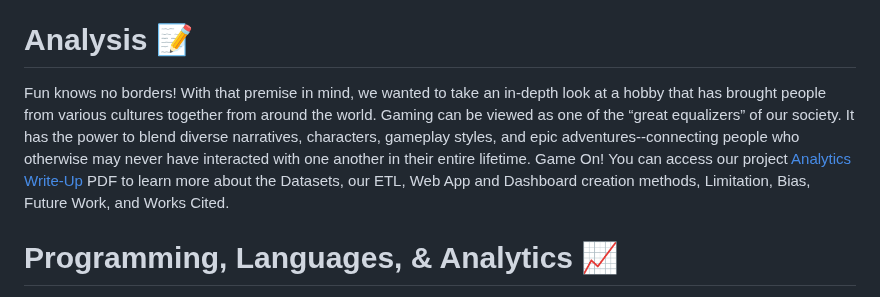
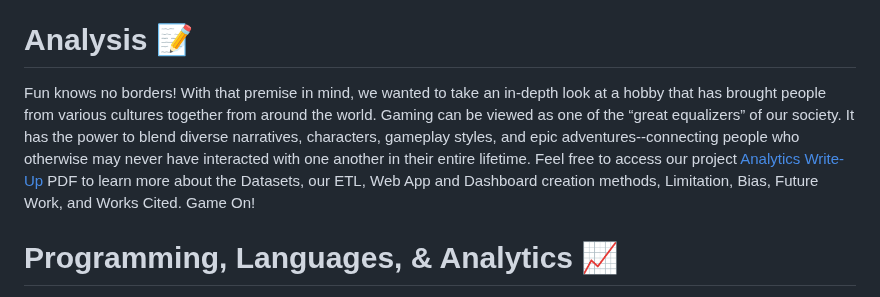
Before and after one commit to EmanPresley/Project3-Group3, a Markdown page: README.md, the part around the change. Drawn GitHub-style.

Commit message:
Update README.md Fixed an error

```diff
--- a/README.md
+++ b/README.md
@@ -10,7 +10,7 @@
 The purpose of Project 3 was to collaborate as a group to implement two component competencies of Data Science: data visualizations and data engineering. On the data engineering side, we began by choosing a topic that would be of interest to a large number of people around the world: Gaming! Next, we combed through [Kaggle](https://www.kaggle.com/) for datasets that included enough gaming and location data to host an interactive map on our Dashboard Landing page. Given the limited number of open data sets that integrated both criteria, we were charged with the challenge of locating and analyzing multiple datasets where at least one of the criteria was discussed in detail. Ultimately, we settled on two data sets, "List of Game Studios in Europe and CIS 2020" and "Popular Video Games 1980-2023." Finally, we cleaned and merged the two datasets, queried the data, built a full-stack web application, and created appropriate visualizations to tell an exciting, yet effective story about gaming around the world in a [Canva Slide Deck Presentation](https://www.canva.com/design/DAF7Ipfo8B0/95Spdrl_hyPLv7MiiKgmmg/edit?utm_content=DAF7Ipfo8B0&utm_campaign=designshare&utm_medium=link2&utm_source=sharebutton).
 
 # Analysis :memo:
-Fun knows no borders! With that premise in mind, we wanted to take an in-depth look at a hobby that has brought people from various cultures together from around the world. Gaming can be viewed as one of the “great equalizers” of our society. It has the power to blend diverse narratives, characters, gameplay styles, and epic adventures--connecting people who otherwise may never have interacted with one another in their entire lifetime. Game On! You can access our project [Analytics Write-Up](https://docs.google.com/document/d/1dyPGv2qgVRCRR7wCuuKsLJ9JuXUMCKgpu09dCJZxbic/edit) PDF to learn more about the Datasets, our ETL, Web App and Dashboard creation methods, Limitation, Bias, Future Work, and Works Cited.
+Fun knows no borders! With that premise in mind, we wanted to take an in-depth look at a hobby that has brought people from various cultures together from around the world. Gaming can be viewed as one of the “great equalizers” of our society. It has the power to blend diverse narratives, characters, gameplay styles, and epic adventures--connecting people who otherwise may never have interacted with one another in their entire lifetime. Feel free to access our project [Analytics Write-Up](https://docs.google.com/document/d/1dyPGv2qgVRCRR7wCuuKsLJ9JuXUMCKgpu09dCJZxbic/edit) PDF to learn more about the Datasets, our ETL, Web App and Dashboard creation methods, Limitation, Bias, Future Work, and Works Cited. Game On!
 
 # Programming, Languages, & Analytics :chart_with_upwards_trend:
   - Python/Jupyter Notebook
```
